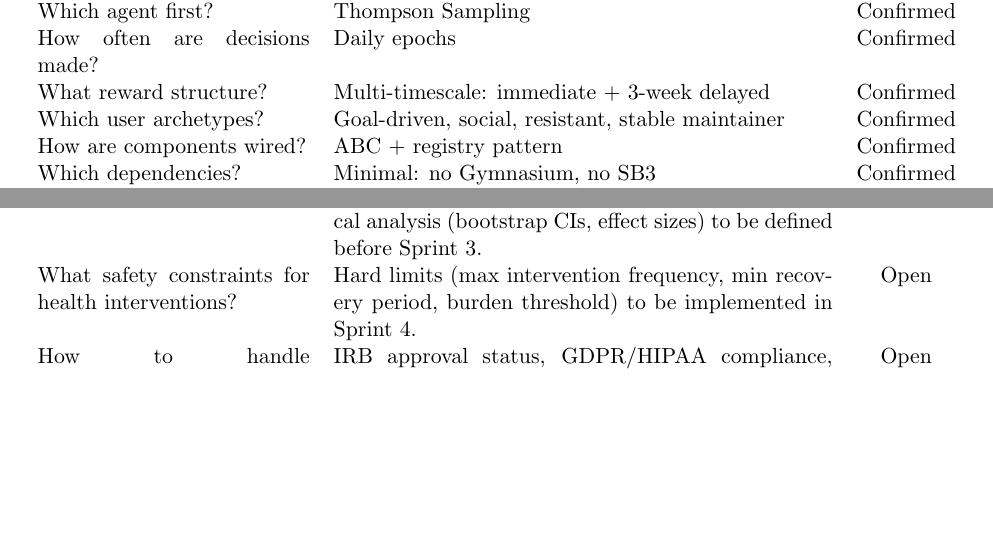
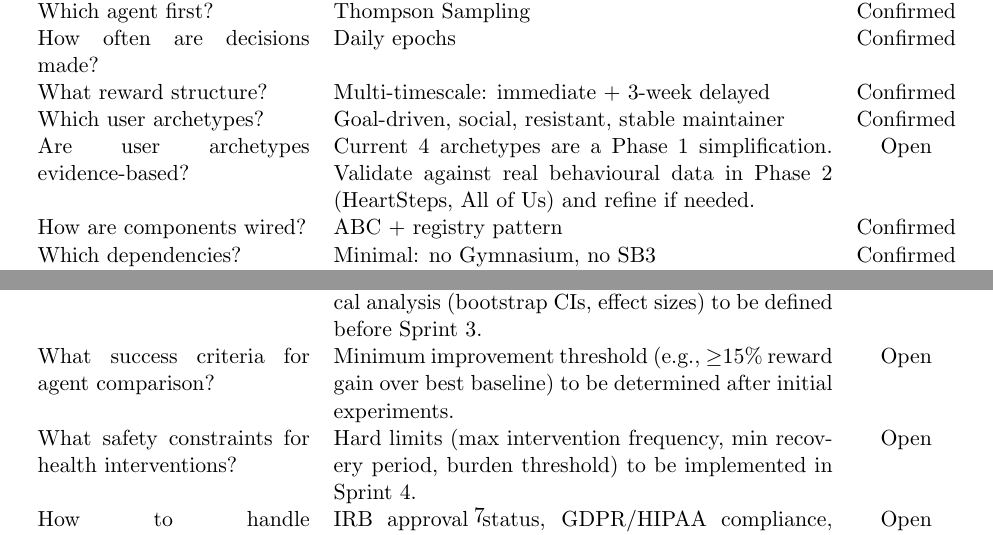
Before and after one commit to wd7512/rl-health-interventions, a LaTeX document (docs/initial_design.tex): two parts of page 6 of 8 before the commit and two parts of page 7 of 9 after it, joined at a grey line, cut so that both start at the same text, the shorter picture padded with empty space. Compiled offline with pdfLaTeX.

```diff
--- a/docs/initial_design.tex
+++ b/docs/initial_design.tex
@@ -306,6 +306,7 @@
 How often are decisions made? & Daily epochs & Confirmed \\
 What reward structure? & Multi-timescale: immediate + 3-week delayed & Confirmed \\
 Which user archetypes? & Goal-driven, social, resistant, stable maintainer & Confirmed \\
+Are user archetypes evidence-based? & Current 4 archetypes are a Phase~1 simplification. Validate against real behavioural data in Phase~2 (HeartSteps, All of Us) and refine if needed. & Open \\
 How are components wired? & ABC + registry pattern & Confirmed \\
 Which dependencies? & Minimal: no Gymnasium, no SB3 & Confirmed \\
 How to distribute? & Both: repo-based now, package if needed later & Confirmed \\
@@ -321,6 +322,7 @@
 What activity metric for the immediate reward? & Steps (default). Active minutes, METs, or composites are configurable alternatives. & Open \\
 Sparse vs decaying delayed reward? & 3-week sparse (current). Decaying formulation ($\eta \cdot BM \cdot \gamma^{21k-t}$) may improve credit assignment. & Open \\
 What evaluation methodology? & Baselines (random, fixed, rule-based), metrics (regret, reward, adherence, sustained change), statistical analysis (bootstrap CIs, effect sizes) to be defined before Sprint 3. & Open \\
+What success criteria for agent comparison? & Minimum improvement threshold (e.g., $\geq$15\% reward gain over best baseline) to be determined after initial experiments. & Open \\
 What safety constraints for health interventions? & Hard limits (max intervention frequency, min recovery period, burden threshold) to be implemented in Sprint 4. & Open \\
 How to handle ethics/privacy for Phase 2 data? & IRB approval status, GDPR/HIPAA compliance, data use agreements to be documented before real data access. & Open \\
 \bottomrule
```
Also changed, not shown: docs/initial_design.tex (2 more changed lines).
